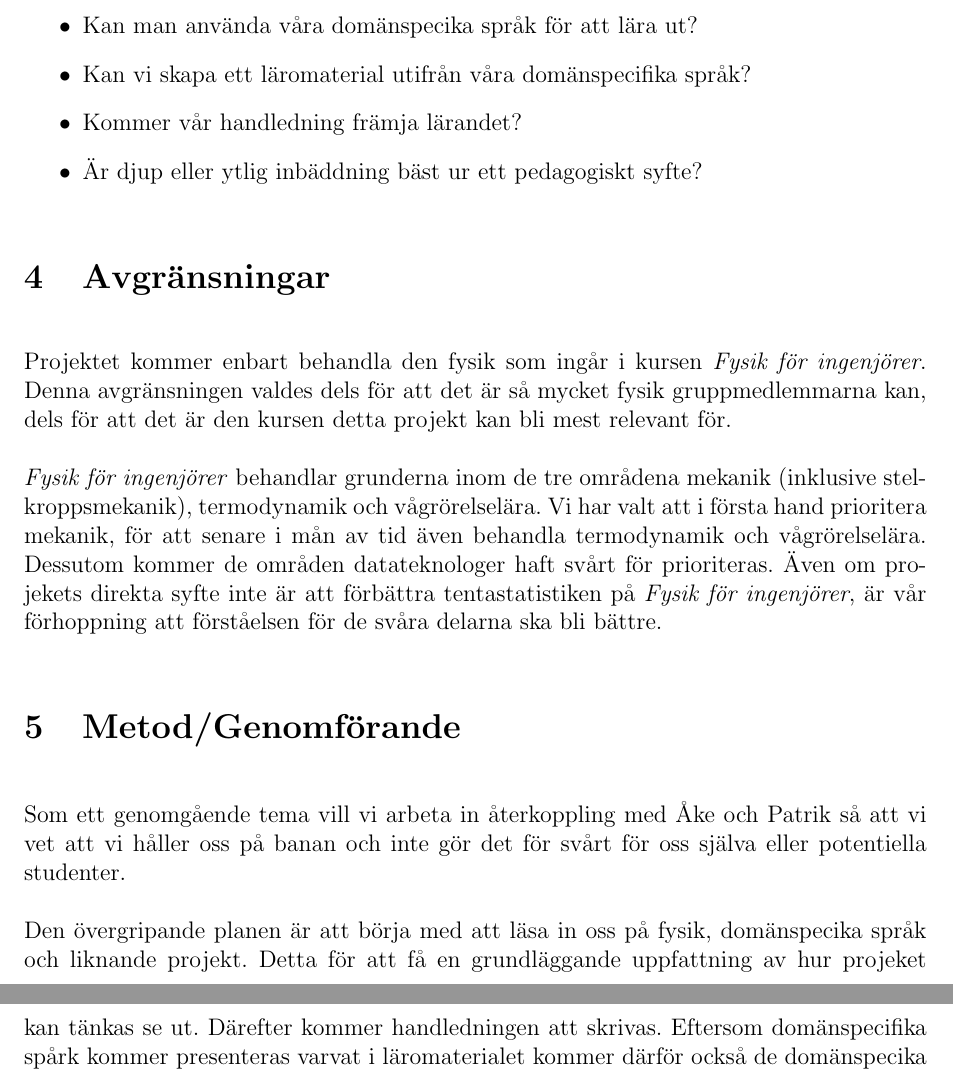
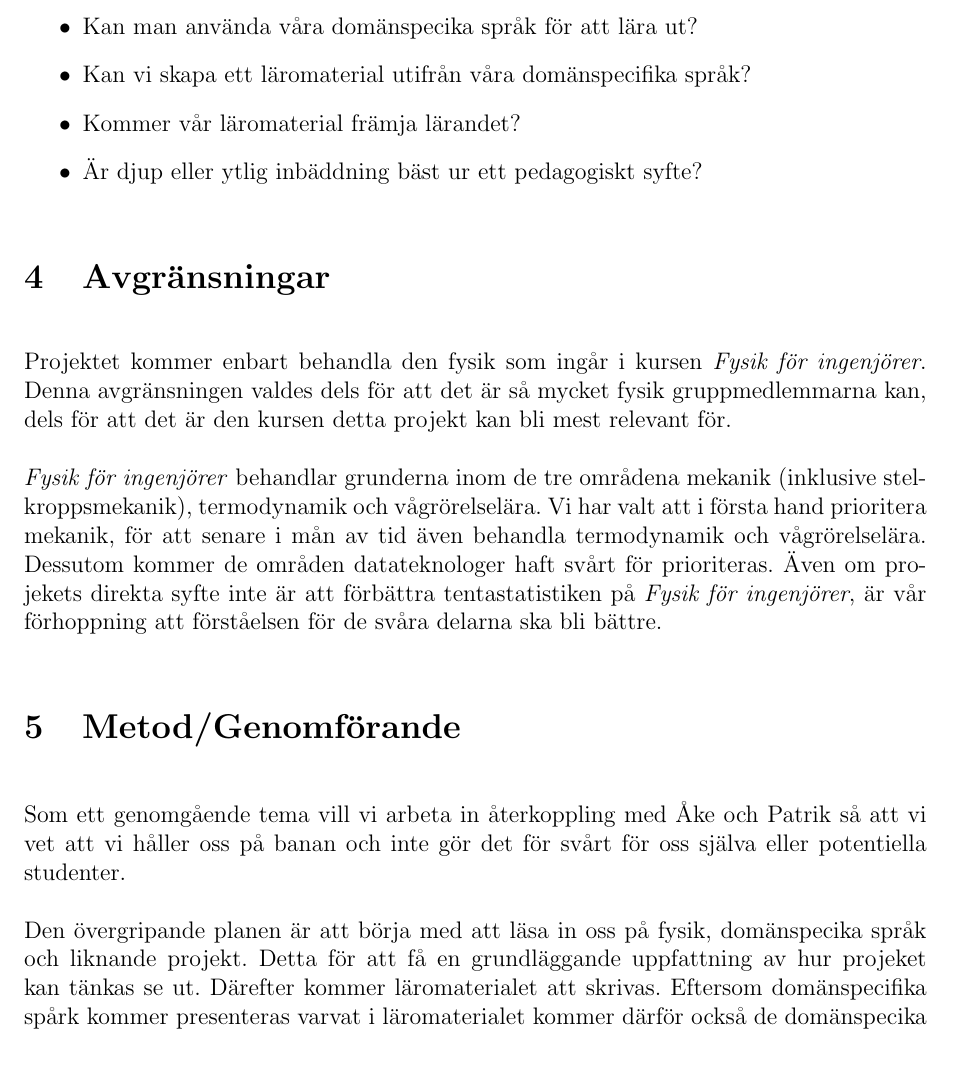
Before and after one commit to DSLsofMath/BScProj2018, a LaTeX document (Planeringsrapport/rapport.tex): two parts of pages 5 and 6 of 11 before the commit and part of page 5 of 11 after it, the two joined at a grey line, cut so that both start at the same text. Compiled offline with pdfLaTeX.

Commit message:
plan: småändringar

```diff
--- a/Planeringsrapport/rapport.tex
+++ b/Planeringsrapport/rapport.tex
@@ -193,7 +192,7 @@ Frågor som vi vill besvara när projektet är klart:
     \item Hur brett/djupt kan vi komma med våra domänspecfika språk?
     \item Kan man använda våra domänspecika språk för att lära ut?
     \item Kan vi skapa ett läromaterial utifrån våra domänspecifika språk?
-    \item Kommer vår handledning främja lärandet?
+    \item Kommer vår läromaterial främja lärandet?
     \item Är djup eller ytlig inbäddning bäst ur ett pedagogiskt syfte?
 \end{itemize}
 
@@ -219,7 +218,7 @@ Projektet kommer enbart behandla den fysik som ingår i kursen \textit{Fysik fö
 %TODO: Gäller detta fortfarande?
 Som ett genomgående tema vill vi arbeta in återkoppling med Åke och Patrik så att vi vet att vi håller oss på banan och inte gör det för svårt för oss själva eller potentiella studenter.
 
-Den övergripande planen är att börja med att läsa in oss på fysik, domänspecika språk och liknande projekt. Detta för att få en grundläggande uppfattning av hur projeket kan tänkas se ut. Därefter kommer handledningen att skrivas. Eftersom domänspecifika spårk kommer presenteras varvat i läromaterialet kommer därför också de domänspecika språken skapas parallellt med skrivandet. Vi vet ännu inte hur vi bra kan fördela arbetet mellan gruppmedlemmarna. En möjlighet, beroende på tidsbehovet, är att en/två skriver om mekanik och en/två om termodynamik eller våglära. Under skrivandets gång kommer en del inläsning behöva göras parallellt. Det kan handla både om fysik och domänspecika språk, till exempel att jämföra vår implementation med likaratade implementationer, för att se att vi håller oss på banan.
+Den övergripande planen är att börja med att läsa in oss på fysik, domänspecika språk och liknande projekt. Detta för att få en grundläggande uppfattning av hur projeket kan tänkas se ut. Därefter kommer läromaterialet att skrivas. Eftersom domänspecifika spårk kommer presenteras varvat i läromaterialet kommer därför också de domänspecika språken skapas parallellt med skrivandet. Vi vet ännu inte hur vi bra kan fördela arbetet mellan gruppmedlemmarna. En möjlighet, beroende på tidsbehovet, är att en/två skriver om mekanik och en/två om termodynamik eller våglära. Under skrivandets gång kommer en del inläsning behöva göras parallellt. Det kan handla både om fysik och domänspecika språk, till exempel att jämföra vår implementation med likaratade implementationer, för att se att vi håller oss på banan.
 
 För att hitta de områden datateknologer har problem med i \textit{Fysik för ingenjörer} kommer vi prata med kursens föreläsare, med DNS (Datateknologsektionen på Chalmers) samt reflektera över de delar vi själva tyckte var svåra.
 
```
Also changed, not shown: Planeringsrapport/rapport.tex (5 more changed lines).
